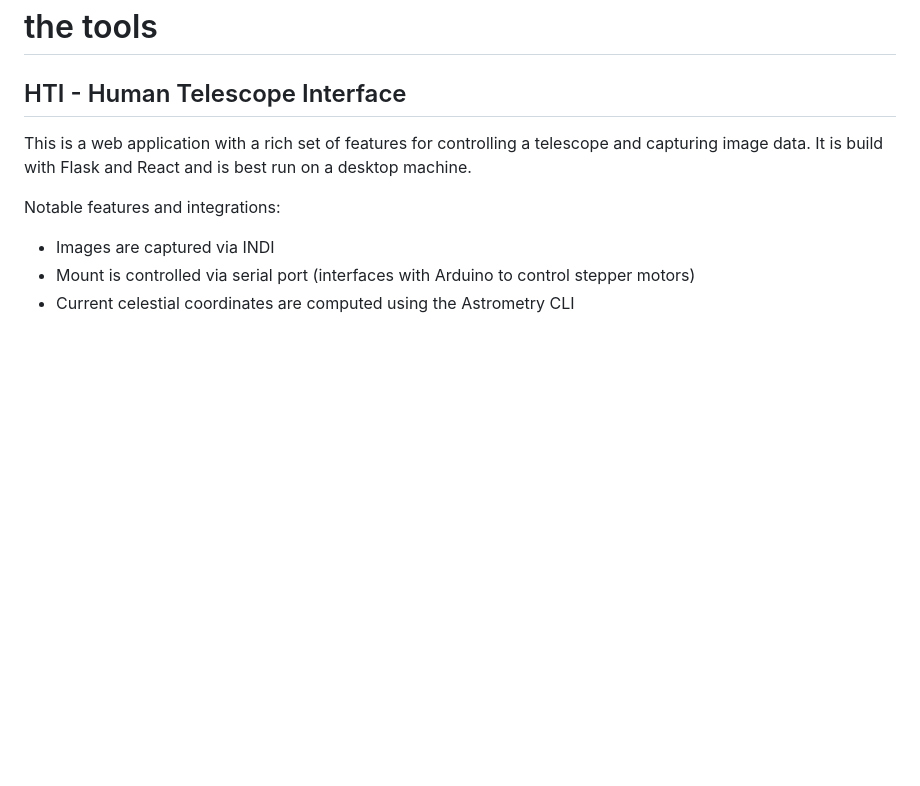
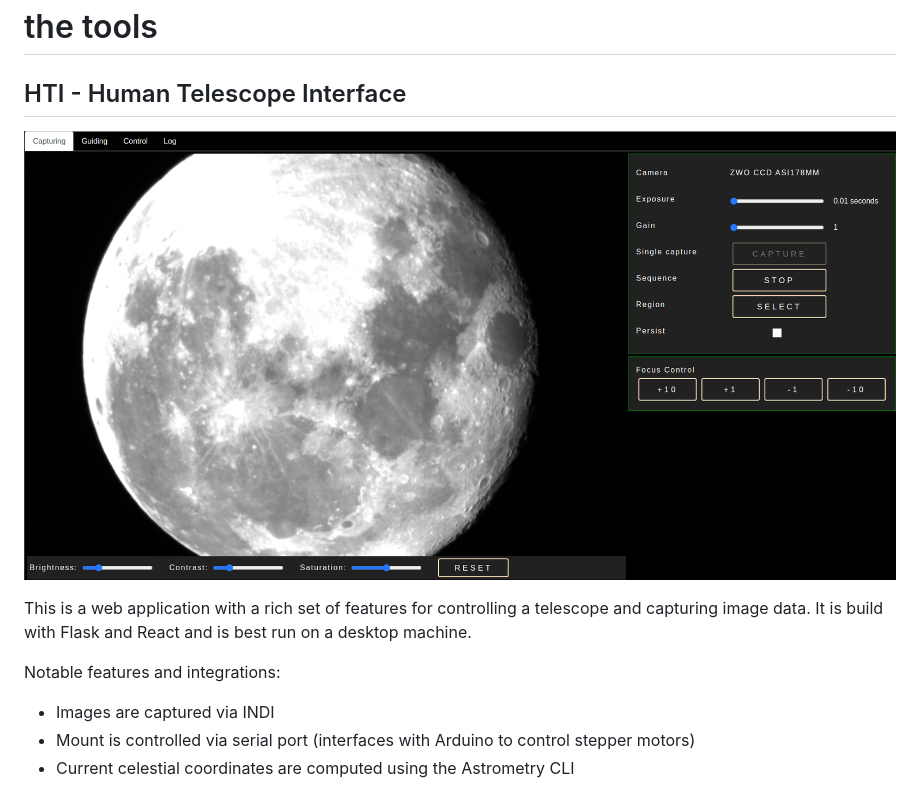
Before and after one commit to simonvoelcker/astrotools, a Markdown page: README.md, the part around the change. GitHub-like rendering; pictures changed too: hti.png (added); blank space fills up the shorter version.

Commit message:
Added HTI screenshot

```diff
--- a/README.md
+++ b/README.md
@@ -18,6 +18,8 @@ Dockerization is planned and will happen on a cloudy day.
 # the tools
 
 ## HTI - Human Telescope Interface
+
+![HTI](hti.png?raw=true "HTI - Capturing tab")
 
 This is a web application with a rich set of features for controlling a telescope and capturing image data. It is build with Flask and React and is best run on a desktop machine.
 
```
